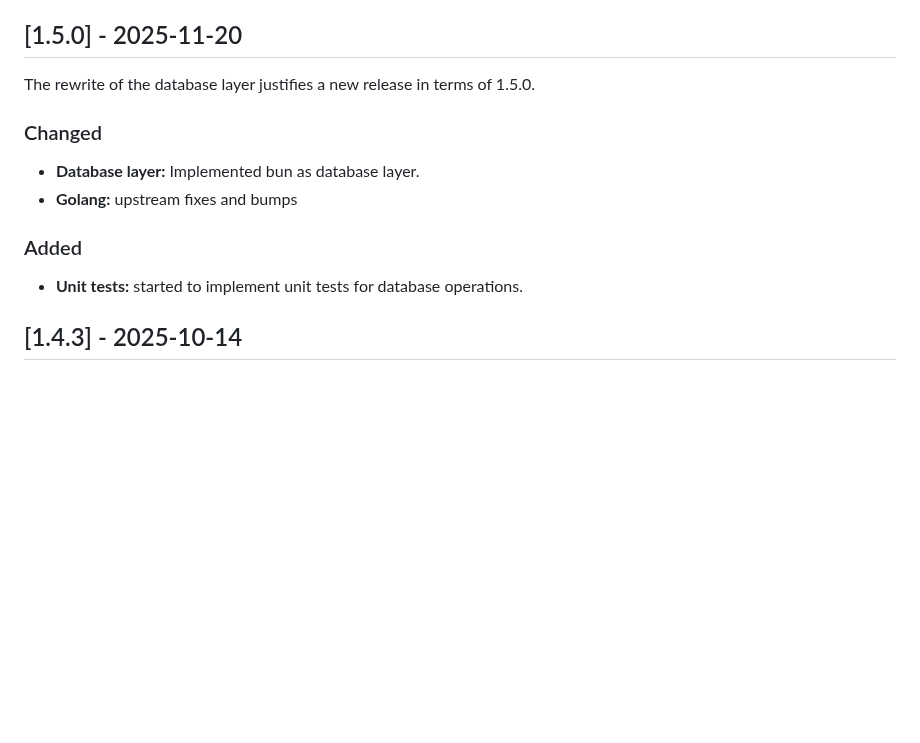
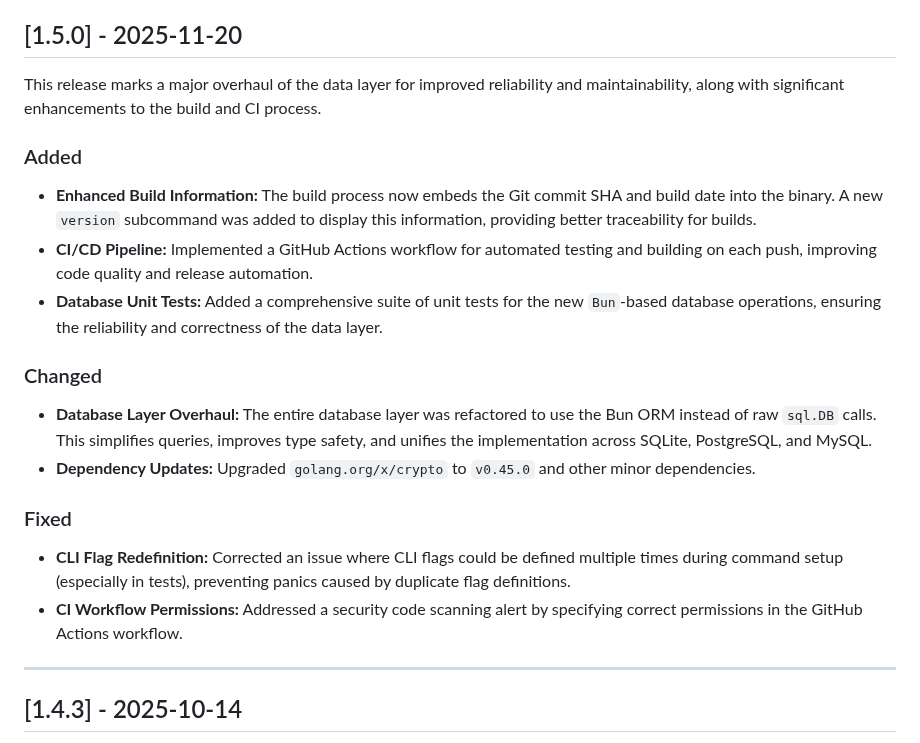
Before and after one commit to ToeiRei/Keymaster, a Markdown page: CHANGELOG.md, the part around one of its changes. Rendered like a GitHub page; blank space fills up the shorter version.

Commit message:
fix up changelog writing.

```diff
--- a/CHANGELOG.md
+++ b/CHANGELOG.md
@@ -7,15 +7,25 @@ and this project adheres to [Semantic Versioning](https://semver.org/spec/v2.0.0
 
 ## [1.5.0] - 2025-11-20
 
-The rewrite of the database layer justifies a new release in terms of 1.5.0.
+This release marks a major overhaul of the data layer for improved reliability and maintainability, along with significant enhancements to the build and CI process.
+
+### Added
+
+- **Enhanced Build Information:** The build process now embeds the Git commit SHA and build date into the binary. A new `version` subcommand was added to display this information, providing better traceability for builds.
+- **CI/CD Pipeline:** Implemented a GitHub Actions workflow for automated testing and building on each push, improving code quality and release automation.
+- **Database Unit Tests:** Added a comprehensive suite of unit tests for the new `Bun`-based database operations, ensuring the reliability and correctness of the data layer.
 
 ### Changed
 
-- **Database layer:** Implemented bun as database layer.
-- **Golang:** upstream fixes and bumps
+- **Database Layer Overhaul:** The entire database layer was refactored to use the Bun ORM instead of raw `sql.DB` calls. This simplifies queries, improves type safety, and unifies the implementation across SQLite, PostgreSQL, and MySQL.
+- **Dependency Updates:** Upgraded `golang.org/x/crypto` to `v0.45.0` and other minor dependencies.
 
-### Added
-- **Unit tests:** started to implement unit tests for database operations.
+### Fixed
+
+- **CLI Flag Redefinition:** Corrected an issue where CLI flags could be defined multiple times during command setup (especially in tests), preventing panics caused by duplicate flag definitions.
+- **CI Workflow Permissions:** Addressed a security code scanning alert by specifying correct permissions in the GitHub Actions workflow.
+
+---
 
 ## [1.4.3] - 2025-10-14
 
```
Also changed, not shown: other parts of CHANGELOG.md (+2 -0 lines).
